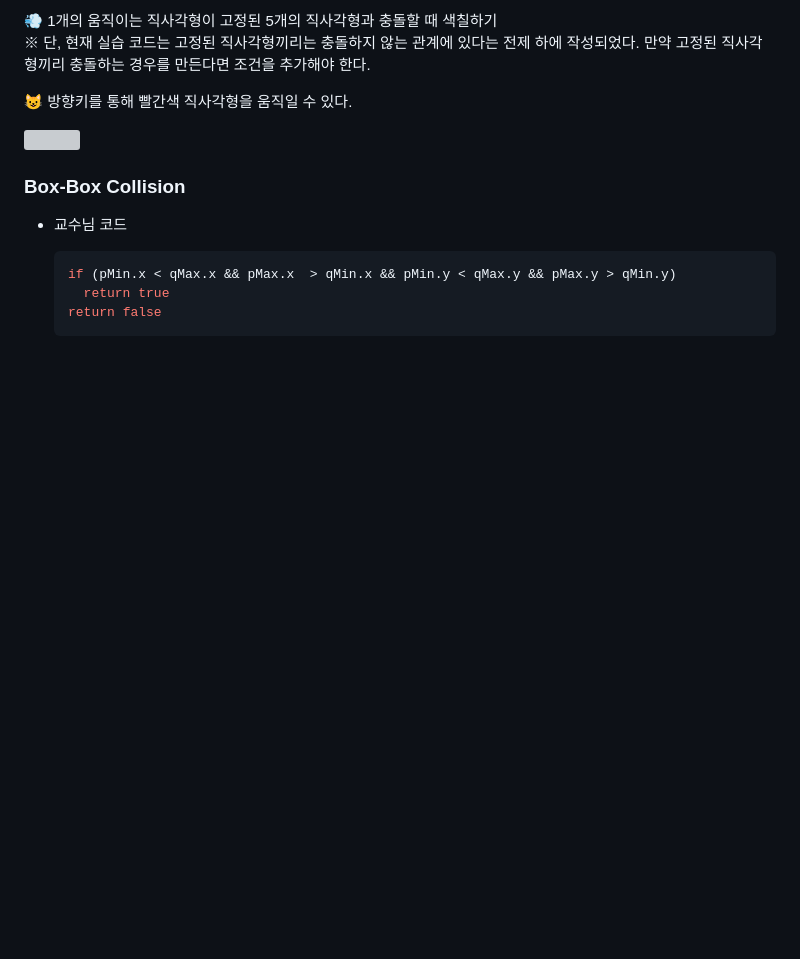
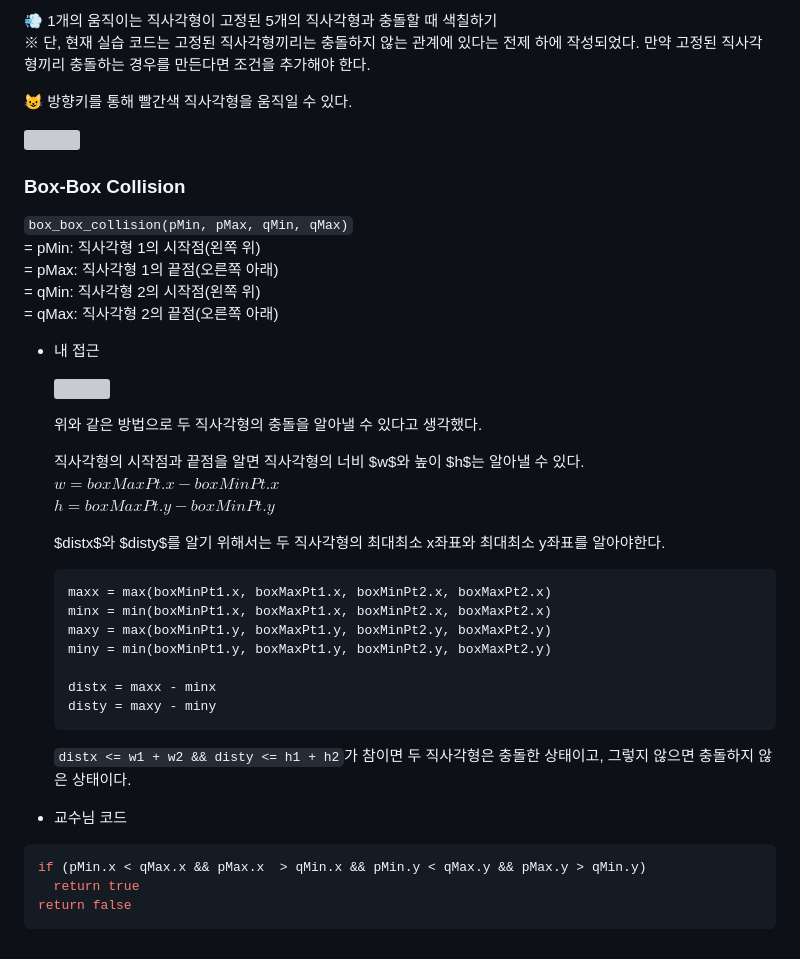
Before and after one commit to meanjoo/CG2023, a Markdown page: README.md, the part around the change. GitHub-like rendering; blank space fills up the shorter version; grey boxes are pictures that could not be loaded.

````diff
--- a/README.md
+++ b/README.md
@@ -253,11 +253,40 @@ return (Math.min(p0.x, p1.x) <= intersectionX && intersectionX <= Math.max(p0.x,
 <img src="https://github.com/meanjoo/LinkPicture/blob/main/boxboxcollisionEx.jpg" width="500" height=auto />
 
 ### Box-Box Collision
+`box_box_collision(pMin, pMax, qMin, qMax)`
+= pMin: 직사각형 1의 시작점(왼쪽 위)
+= pMax: 직사각형 1의 끝점(오른쪽 아래)
+= qMin: 직사각형 2의 시작점(왼쪽 위)
+= qMax: 직사각형 2의 끝점(오른쪽 아래)
+
++ 내 접근
+
+  <img src="https://github.com/meanjoo/LinkPicture/blob/main/myboxboxcollision.jpg" width="800" height=auto />
+
+  위와 같은 방법으로 두 직사각형의 충돌을 알아낼 수 있다고 생각했다.
+
+  직사각형의 시작점과 끝점을 알면 직사각형의 너비 $w$와 높이 $h$는 알아낼 수 있다.
+  $w=boxMaxPt.x-boxMinPt.x$
+  $h=boxMaxPt.y-boxMinPt.y$
+
+  $distx$와 $disty$를 알기 위해서는 두 직사각형의 최대최소 x좌표와 최대최소 y좌표를 알아야한다.
+
+  ```
+  maxx = max(boxMinPt1.x, boxMaxPt1.x, boxMinPt2.x, boxMaxPt2.x)
+  minx = min(boxMinPt1.x, boxMaxPt1.x, boxMinPt2.x, boxMaxPt2.x)
+  maxy = max(boxMinPt1.y, boxMaxPt1.y, boxMinPt2.y, boxMaxPt2.y)
+  miny = min(boxMinPt1.y, boxMaxPt1.y, boxMinPt2.y, boxMaxPt2.y)
+
+  distx = maxx - minx
+  disty = maxy - miny
+  ```
+
+  `distx <= w1 + w2 && disty <= h1 + h2`가 참이면 두 직사각형은 충돌한 상태이고, 그렇지 않으면 충돌하지 않은 상태이다.
 
 + 교수님 코드
 
-   ```javascript
-   if (pMin.x < qMax.x && pMax.x  > qMin.x && pMin.y < qMax.y && pMax.y > qMin.y)
-     return true
-   return false
-   ```
+```javascript
+if (pMin.x < qMax.x && pMax.x  > qMin.x && pMin.y < qMax.y && pMax.y > qMin.y)
+  return true
+return false
+```
````
